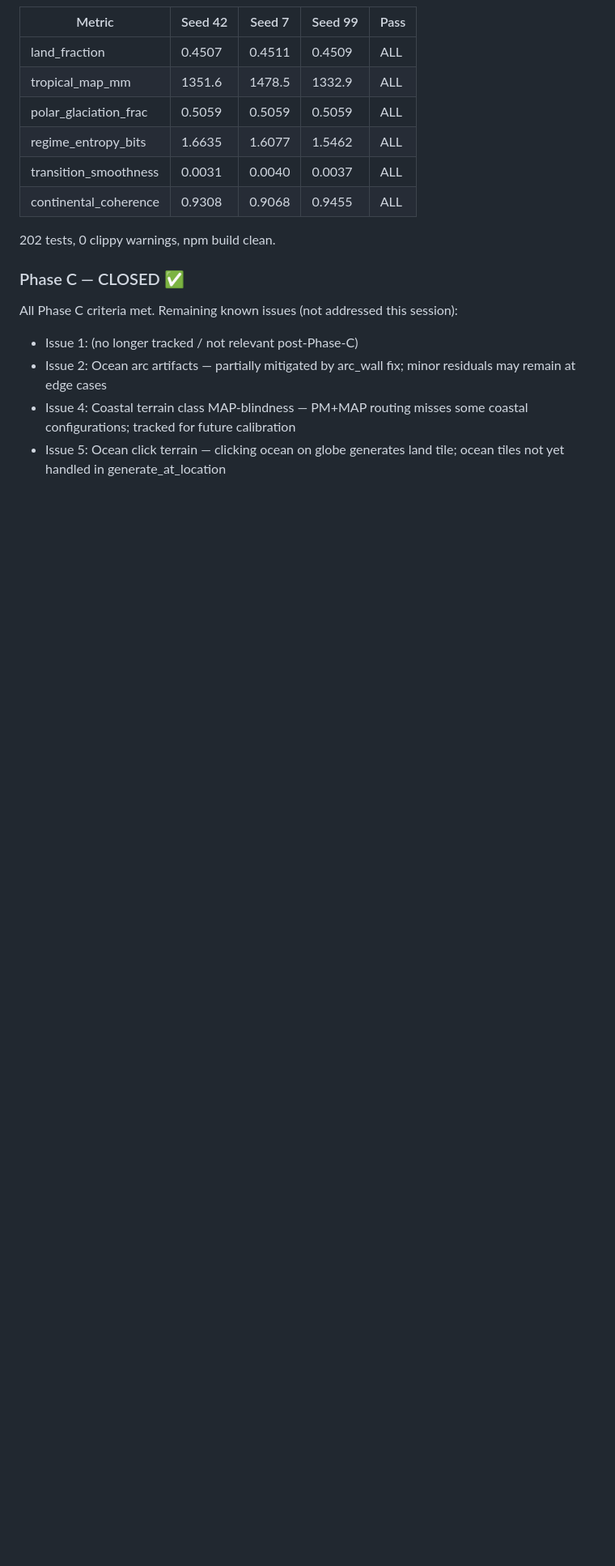
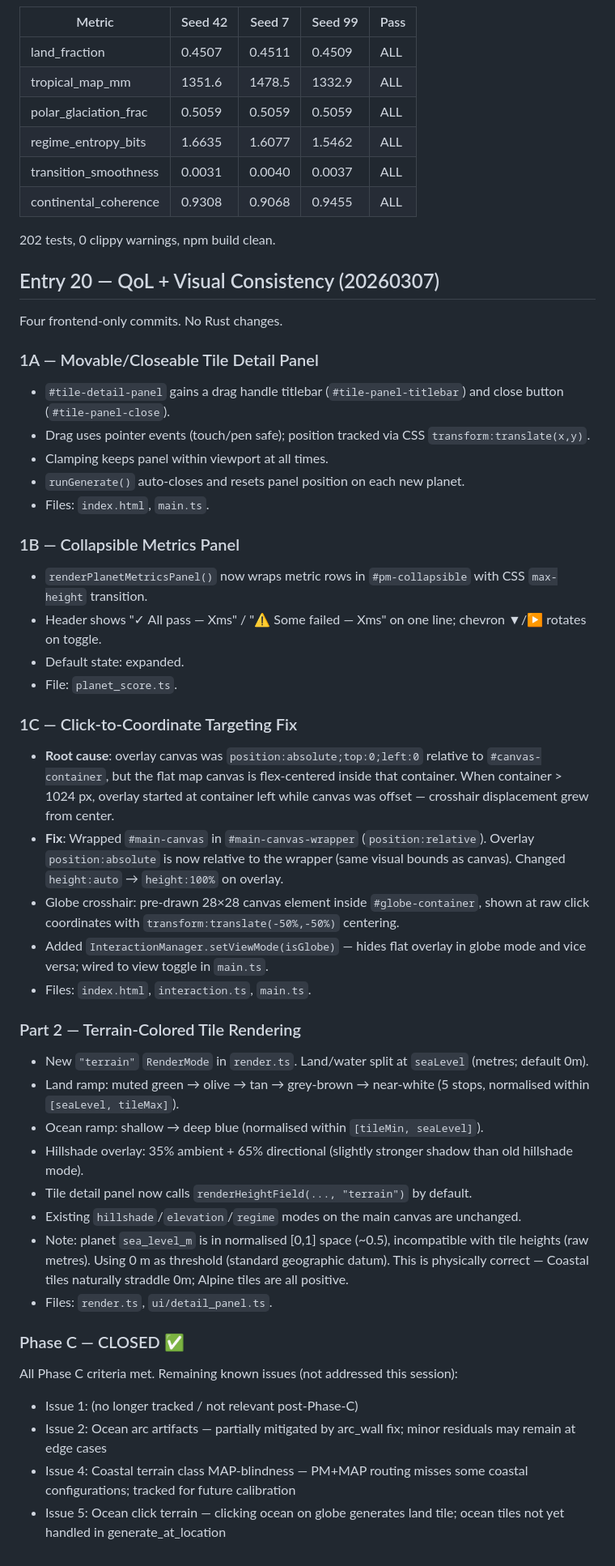
Before and after one commit to spectrum-art/terra-incognita, a Markdown page: docs/DEV_NOTES.md, the part around the change. Shown at 81% size. Rendered like a GitHub page; blank space fills up the shorter version.

Commit message:
docs: record QoL + visual consistency session in DEV_NOTES (Entry 20)
Co-Authored-By: Claude Sonnet 4.6 <noreply@anthropic.com>

```diff
--- a/docs/DEV_NOTES.md
+++ b/docs/DEV_NOTES.md
@@ -964,6 +964,40 @@ Commit: 8f586e4
 
 202 tests, 0 clippy warnings, npm build clean.
 
+## Entry 20 — QoL + Visual Consistency (20260307)
+
+Four frontend-only commits. No Rust changes.
+
+### 1A — Movable/Closeable Tile Detail Panel
+- `#tile-detail-panel` gains a drag handle titlebar (`#tile-panel-titlebar`) and close button (`#tile-panel-close`).
+- Drag uses pointer events (touch/pen safe); position tracked via CSS `transform:translate(x,y)`.
+- Clamping keeps panel within viewport at all times.
+- `runGenerate()` auto-closes and resets panel position on each new planet.
+- Files: `index.html`, `main.ts`.
+
+### 1B — Collapsible Metrics Panel
+- `renderPlanetMetricsPanel()` now wraps metric rows in `#pm-collapsible` with CSS `max-height` transition.
+- Header shows "✓ All pass — Xms" / "⚠ Some failed — Xms" on one line; chevron ▼/▶ rotates on toggle.
+- Default state: expanded.
+- File: `planet_score.ts`.
+
+### 1C — Click-to-Coordinate Targeting Fix
+- **Root cause**: overlay canvas was `position:absolute;top:0;left:0` relative to `#canvas-container`, but the flat map canvas is flex-centered inside that container. When container > 1024 px, overlay started at container left while canvas was offset — crosshair displacement grew from center.
+- **Fix**: Wrapped `#main-canvas` in `#main-canvas-wrapper` (`position:relative`). Overlay `position:absolute` is now relative to the wrapper (same visual bounds as canvas). Changed `height:auto` → `height:100%` on overlay.
+- Globe crosshair: pre-drawn 28×28 canvas element inside `#globe-container`, shown at raw click coordinates with `transform:translate(-50%,-50%)` centering.
+- Added `InteractionManager.setViewMode(isGlobe)` — hides flat overlay in globe mode and vice versa; wired to view toggle in `main.ts`.
+- Files: `index.html`, `interaction.ts`, `main.ts`.
+
+### Part 2 — Terrain-Colored Tile Rendering
+- New `"terrain"` `RenderMode` in `render.ts`. Land/water split at `seaLevel` (metres; default 0m).
+- Land ramp: muted green → olive → tan → grey-brown → near-white (5 stops, normalised within `[seaLevel, tileMax]`).
+- Ocean ramp: shallow → deep blue (normalised within `[tileMin, seaLevel]`).
+- Hillshade overlay: 35% ambient + 65% directional (slightly stronger shadow than old hillshade mode).
+- Tile detail panel now calls `renderHeightField(..., "terrain")` by default.
+- Existing `hillshade`/`elevation`/`regime` modes on the main canvas are unchanged.
+- Note: planet `sea_level_m` is in normalised [0,1] space (~0.5), incompatible with tile heights (raw metres). Using 0 m as threshold (standard geographic datum). This is physically correct — Coastal tiles naturally straddle 0m; Alpine tiles are all positive.
+- Files: `render.ts`, `ui/detail_panel.ts`.
+
 ### Phase C — CLOSED ✅
 
 All Phase C criteria met. Remaining known issues (not addressed this session):
```
